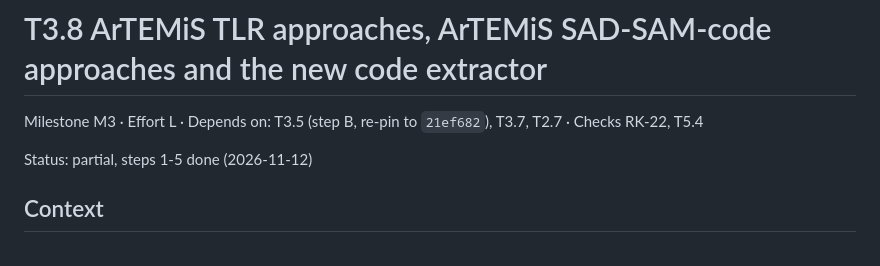
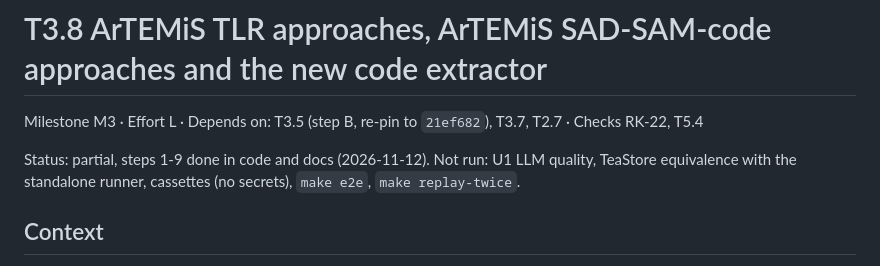
Before and after one commit to ardoco/sandman, a Markdown page: docs/tasks/T3.8-artemis-tlr-and-code-extractor.md, the part around the change. GitHub-like rendering.

```diff
--- a/docs/tasks/T3.8-artemis-tlr-and-code-extractor.md
+++ b/docs/tasks/T3.8-artemis-tlr-and-code-extractor.md
@@ -2,7 +2,7 @@
 
 Milestone M3 · Effort L · Depends on: T3.5 (step B, re-pin to `21ef682`), T3.7, T2.7 · Checks RK-22, T5.4
 
-Status: partial, steps 1-5 done (2026-11-12)
+Status: partial, steps 1-9 done in code and docs (2026-11-12). Not run: U1 LLM quality, TeaStore equivalence with the standalone runner, cassettes (no secrets), `make e2e`, `make replay-twice`.
 
 ## Context
 
```
Also changed, not shown: adr/0015-ardoco-integration.md (+1 -0 lines), docs/user/trace-links-and-findings.md (+5 -0 lines).
